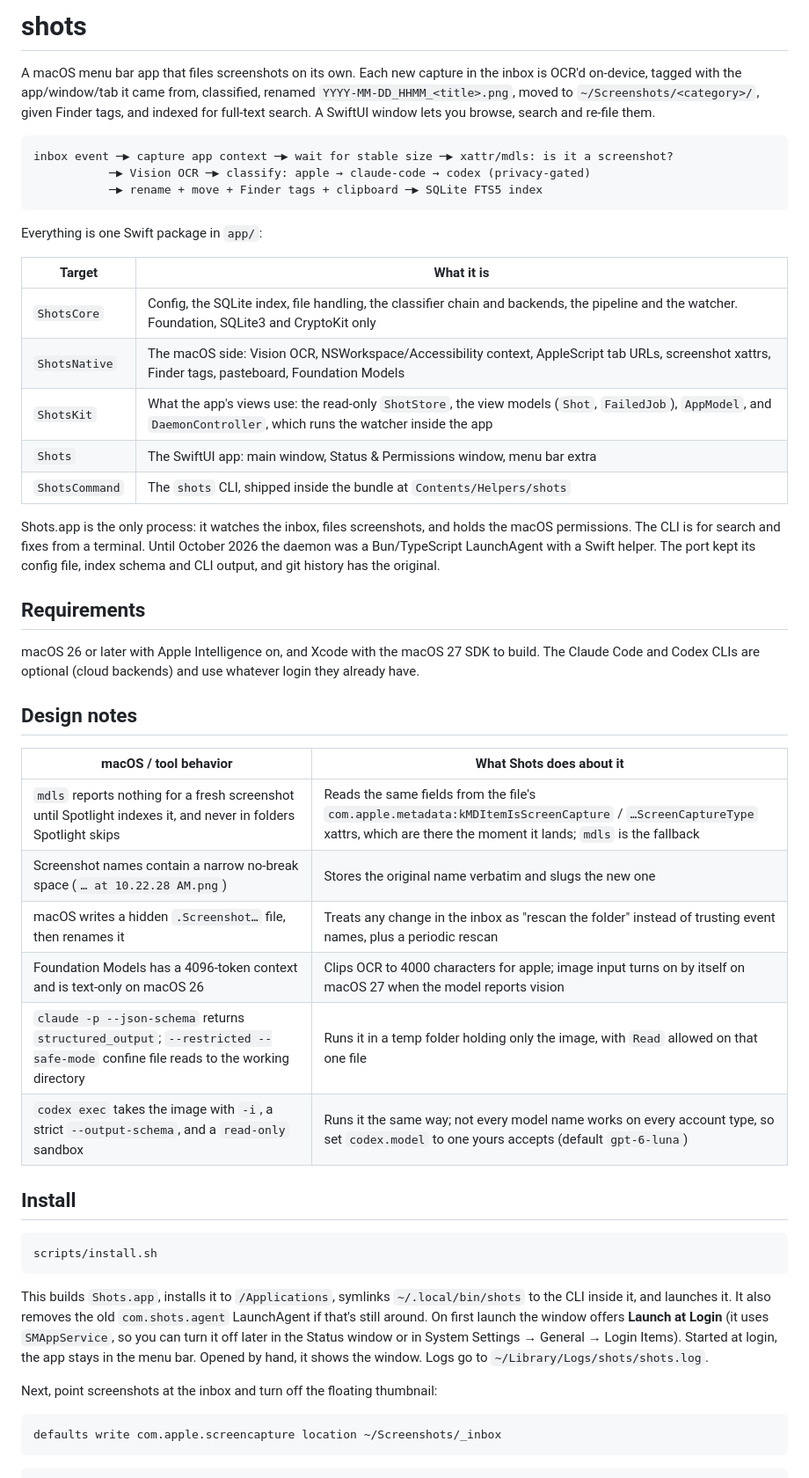
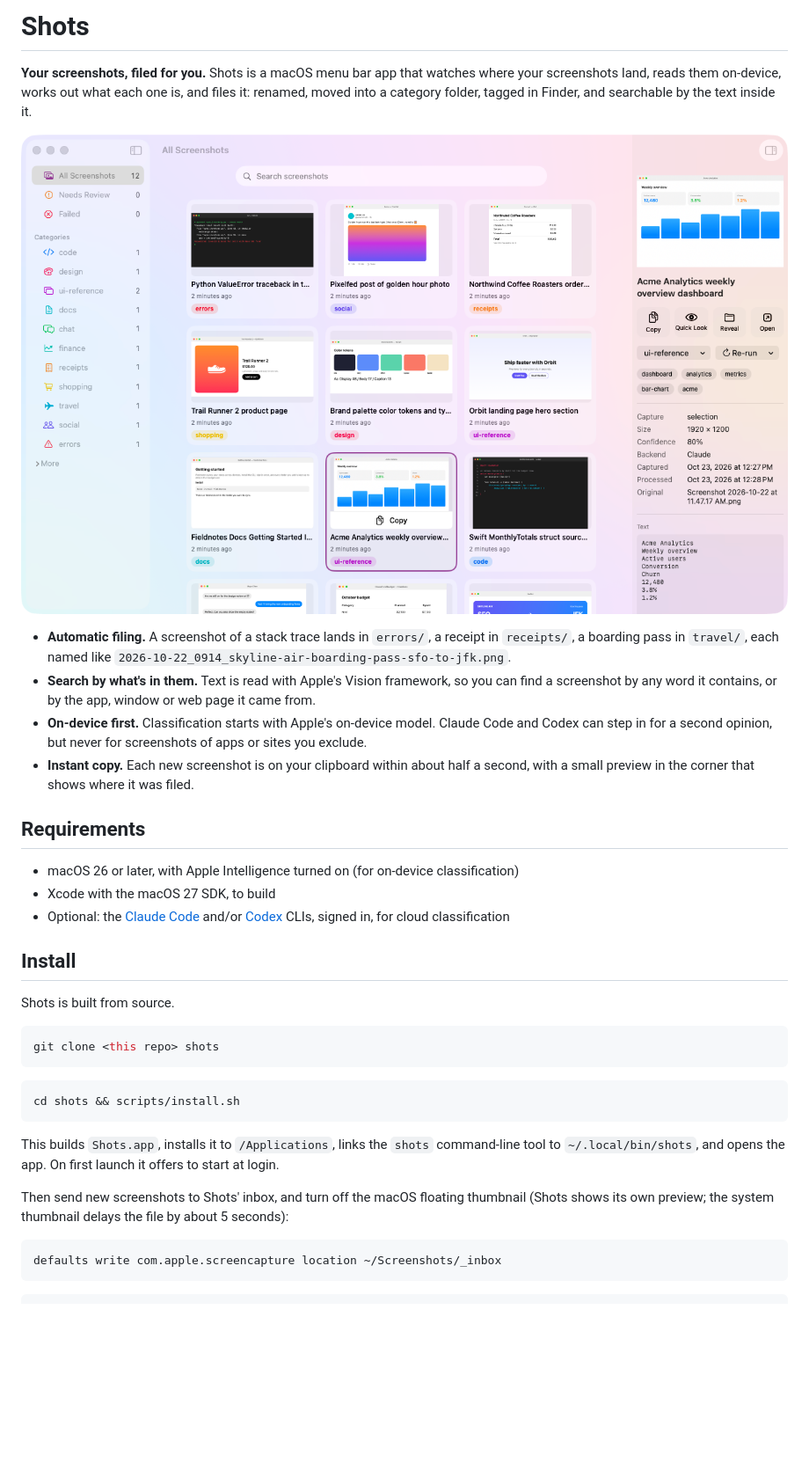
Before and after one commit to wevial/shots, a Markdown page: README.md, the part around one of its changes. Shown at 88% size. GitHub-like rendering; pictures changed too: docs/images/main-window.png (added); blank space fills up the shorter version.

````diff
--- a/README.md
+++ b/README.md
@@ -1,49 +1,35 @@
-# shots
+# Shots
 
-A macOS menu bar app that files screenshots on its own. Each new capture in the inbox is OCR'd on-device, tagged with the app/window/tab it came from, classified, renamed `YYYY-MM-DD_HHMM_<title>.png`, moved to `~/Screenshots/<category>/`, given Finder tags, and indexed for full-text search. A SwiftUI window lets you browse, search and re-file them.
+**Your screenshots, filed for you.** Shots is a macOS menu bar app that watches where your screenshots land, reads them on-device, works out what each one is, and files it: renamed, moved into a category folder, tagged in Finder, and searchable by the text inside it.
 
-```
-inbox event ─▶ capture app context ─▶ wait for stable size ─▶ xattr/mdls: is it a screenshot?
-           ─▶ Vision OCR ─▶ classify: apple → claude-code → codex (privacy-gated)
-           ─▶ rename + move + Finder tags + clipboard ─▶ SQLite FTS5 index
-```
+![The Shots window: a sidebar of categories, a grid of filed screenshots, and the details of the selected one](docs/images/main-window.png)
 
-Everything is one Swift package in `app/`:
-
-| Target | What it is |
-|---|---|
-| `ShotsCore` | Config, the SQLite index, file handling, the classifier chain and backends, the pipeline and the watcher. Foundation, SQLite3 and CryptoKit only |
-| `ShotsNative` | The macOS side: Vision OCR, NSWorkspace/Accessibility context, AppleScript tab URLs, screenshot xattrs, Finder tags, pasteboard, Foundation Models |
-| `ShotsKit` | What the app's views use: the read-only `ShotStore`, the view models (`Shot`, `FailedJob`), `AppModel`, and `DaemonController`, which runs the watcher inside the app |
-| `Shots` | The SwiftUI app: main window, Status & Permissions window, menu bar extra |
-| `ShotsCommand` | The `shots` CLI, shipped inside the bundle at `Contents/Helpers/shots` |
-
-Shots.app is the only process: it watches the inbox, files screenshots, and holds the macOS permissions. The CLI is for search and fixes from a terminal. Until October 2026 the daemon was a Bun/TypeScript LaunchAgent with a Swift helper. The port kept its config file, index schema and CLI output, and git history has the original.
+- **Automatic filing.** A screenshot of a stack trace lands in `errors/`, a receipt in `receipts/`, a boarding pass in `travel/`, each named like `2026-10-22_0914_skyline-air-boarding-pass-sfo-to-jfk.png`.
+- **Search by what's in them.** Text is read with Apple's Vision framework, so you can find a screenshot by any word it contains, or by the app, window or web page it came from.
+- **On-device first.** Classification starts with Apple's on-device model. Claude Code and Codex can step in for a second opinion, but never for screenshots of apps or sites you exclude.
+- **Instant copy.** Each new screenshot is on your clipboard within about half a second, with a small preview in the corner that shows where it was filed.
 
 ## Requirements
 
-macOS 26 or later with Apple Intelligence on, and Xcode with the macOS 27 SDK to build. The Claude Code and Codex CLIs are optional (cloud backends) and use whatever login they already have.
-
-## Design notes
-
-| macOS / tool behavior | What Shots does about it |
-|---|---|
-| `mdls` reports nothing for a fresh screenshot until Spotlight indexes it, and never in folders Spotlight skips | Reads the same fields from the file's `com.apple.metadata:kMDItemIsScreenCapture` / `…ScreenCaptureType` xattrs, which are there the moment it lands; `mdls` is the fallback |
-| Screenshot names contain a narrow no-break space (`… at 10.22.28 AM.png`) | Stores the original name verbatim and slugs the new one |
-| macOS writes a hidden `.Screenshot…` file, then renames it | Treats any change in the inbox as "rescan the folder" instead of trusting event names, plus a periodic rescan |
-| Foundation Models has a 4096-token context and is text-only on macOS 26 | Clips OCR to 4000 characters for apple; image input turns on by itself on macOS 27 when the model reports vision |
-| `claude -p --json-schema` returns `structured_output`; `--restricted --safe-mode` confine file reads to the working directory | Runs it in a temp folder holding only the image, with `Read` allowed on that one file |
-| `codex exec` takes the image with `-i`, a strict `--output-schema`, and a `read-only` sandbox | Runs it the same way; not every model name works on every account type, so set `codex.model` to one yours accepts (default `gpt-6-luna`) |
+- macOS 26 or later, with Apple Intelligence turned on (for on-device classification)
+- Xcode with the macOS 27 SDK, to build
+- Optional: the [Claude Code](https://claude.com/claude-code) and/or [Codex](https://developers.openai.com/codex) CLIs, signed in, for cloud classification
 
 ## Install
 
+Shots is built from source.
+
 ```bash
-scripts/install.sh
+git clone <this repo> shots
 ```
 
-This builds `Shots.app`, installs it to `/Applications`, symlinks `~/.local/bin/shots` to the CLI inside it, and launches it. It also removes the old `com.shots.agent` LaunchAgent if that's still around. On first launch the window offers **Launch at Login** (it uses `SMAppService`, so you can turn it off later in the Status window or in System Settings → General → Login Items). Started at login, the app stays in the menu bar. Opened by hand, it shows the window. Logs go to `~/Library/Logs/shots/shots.log`.
+```bash
+cd shots && scripts/install.sh
+```
 
-Next, point screenshots at the inbox and turn off the floating thumbnail:
+This builds `Shots.app`, installs it to `/Applications`, links the `shots` command-line tool to `~/.local/bin/shots`, and opens the app. On first launch it offers to start at login.
+
+Then send new screenshots to Shots' inbox, and turn off the macOS floating thumbnail (Shots shows its own preview; the system thumbnail delays the file by about 5 seconds):
 
 ```bash
 defaults write com.apple.screencapture location ~/Screenshots/_inbox
````
Also changed, not shown: other parts of README.md (+110 -68 lines), docs/images/command-palette.png (added), 2 other files.
